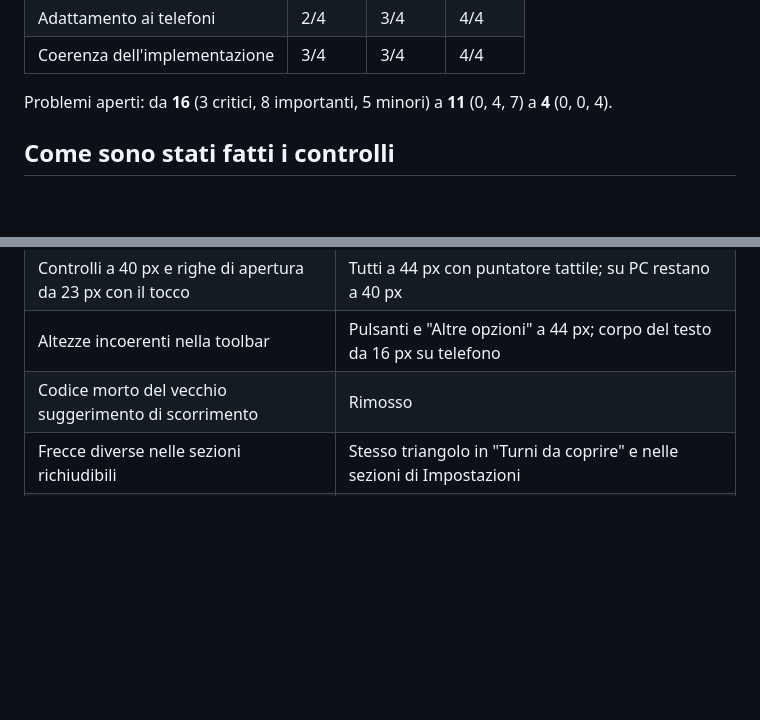
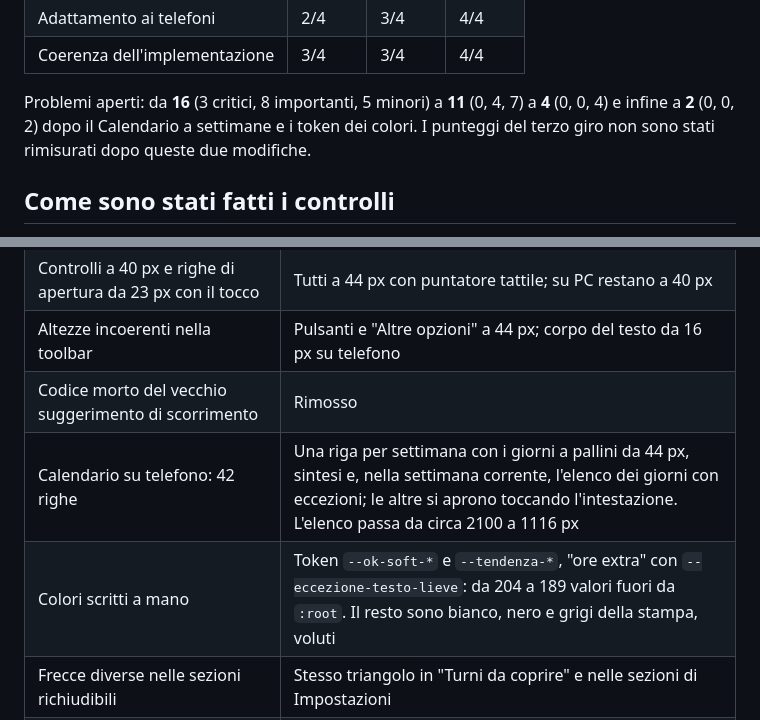
Before and after one commit to Zetax9x/cvap-turnistica, a Markdown page: docs/design-audit.md, 2 parts joined by grey strips. Drawn GitHub-style; blank space fills up the shorter version.

```diff
--- a/docs/design-audit.md
+++ b/docs/design-audit.md
@@ -21,7 +21,7 @@ Report unico che unisce la critique di design e l'audit tecnico dell'interfaccia
 | Adattamento ai telefoni | 2/4 | 3/4 | 4/4 |
 | Coerenza dell'implementazione | 3/4 | 3/4 | 4/4 |
 
-Problemi aperti: da **16** (3 critici, 8 importanti, 5 minori) a **11** (0, 4, 7) a **4** (0, 0, 4).
+Problemi aperti: da **16** (3 critici, 8 importanti, 5 minori) a **11** (0, 4, 7) a **4** (0, 0, 4) e infine a **2** (0, 0, 2) dopo il Calendario a settimane e i token dei colori. I punteggi del terzo giro non sono stati rimisurati dopo queste due modifiche.
 
 ## Come sono stati fatti i controlli
 
@@ -94,6 +82,8 @@ Nessuno.
 | Controlli a 40 px e righe di apertura da 23 px con il tocco | Tutti a 44 px con puntatore tattile; su PC restano a 40 px |
 | Altezze incoerenti nella toolbar | Pulsanti e "Altre opzioni" a 44 px; corpo del testo da 16 px su telefono |
 | Codice morto del vecchio suggerimento di scorrimento | Rimosso |
+| Calendario su telefono: 42 righe | Una riga per settimana con i giorni a pallini da 44 px, sintesi e, nella settimana corrente, l'elenco dei giorni con eccezioni; le altre si aprono toccando l'intestazione. L'elenco passa da circa 2100 a 1116 px |
+| Colori scritti a mano | Token `--ok-soft-*` e `--tendenza-*`, "ore extra" con `--eccezione-testo-lieve`: da 204 a 189 valori fuori da `:root`. Il resto sono bianco, nero e grigi della stampa, voluti |
 | Frecce diverse nelle sezioni richiudibili | Stesso triangolo in "Turni da coprire" e nelle sezioni di Impostazioni |
 | "Autista programmati" su telefono, navigazione di Turni dipendente, celle fuori mese | Badge con il nome intero; selettore su una riga; solo grigio |
 
```
Also changed, not shown: other parts of docs/design-audit.md (+5 -18 lines).
